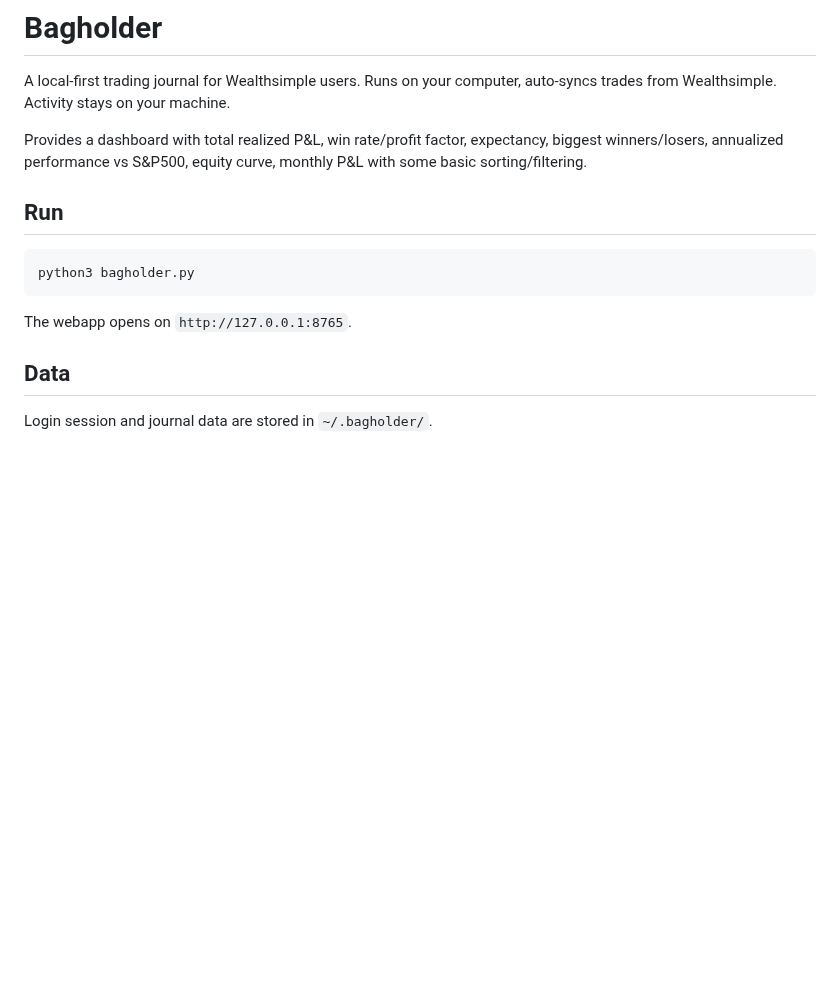
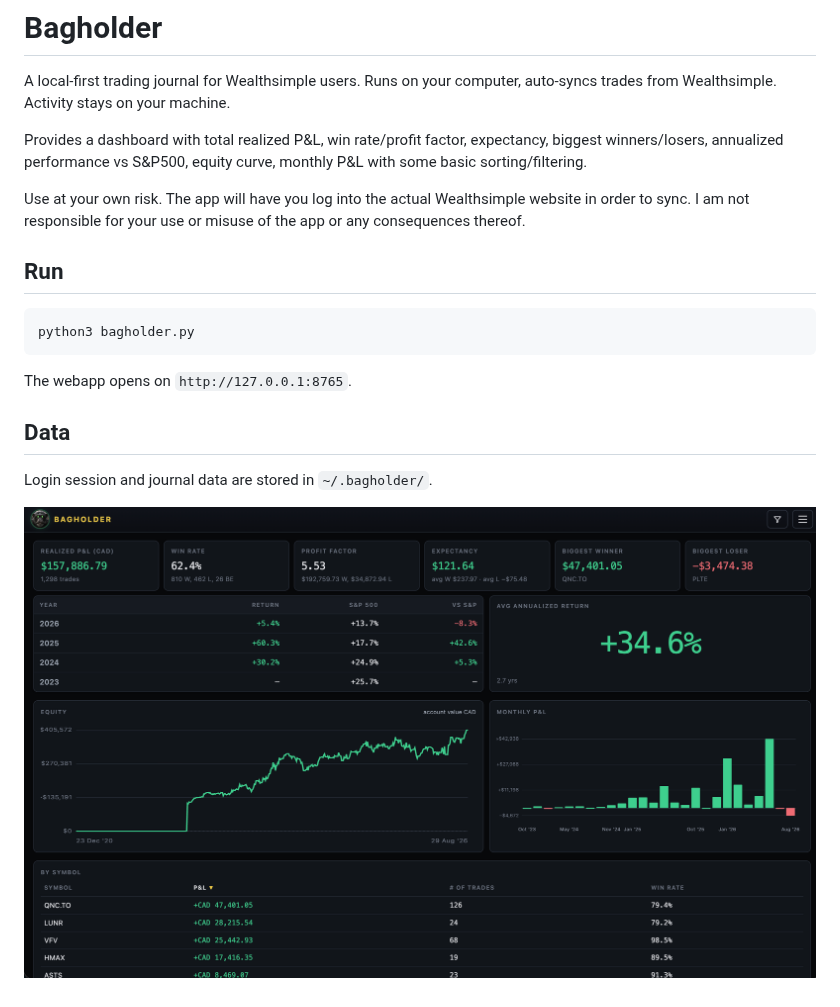
Before and after one commit to ProfessorBagholder/Bagholder, a Markdown page: README.md, the part around the change. Rendered like a GitHub page; pictures changed too: screenshot.png (added); blank space fills up the shorter version.

Commit message:
fix some slop

```diff
--- a/README.md
+++ b/README.md
@@ -3,6 +3,8 @@
 A local-first trading journal for Wealthsimple users. Runs on your computer, auto-syncs trades from Wealthsimple. Activity stays on your machine.
 
 Provides a dashboard with total realized P&L, win rate/profit factor, expectancy, biggest winners/losers, annualized performance vs S&P500, equity curve, monthly P&L with some basic sorting/filtering.
+
+Use at your own risk. The app will have you log into the actual Wealthsimple website in order to sync. I am not responsible for your use or misuse of the app or any consequences thereof.
 
 ## Run
 
@@ -15,3 +17,5 @@ The webapp opens on `http://127.0.0.1:8765`.
 ## Data
 
 Login session and journal data are stored in `~/.bagholder/`.
+
+![App demo](screenshot.png)
```
